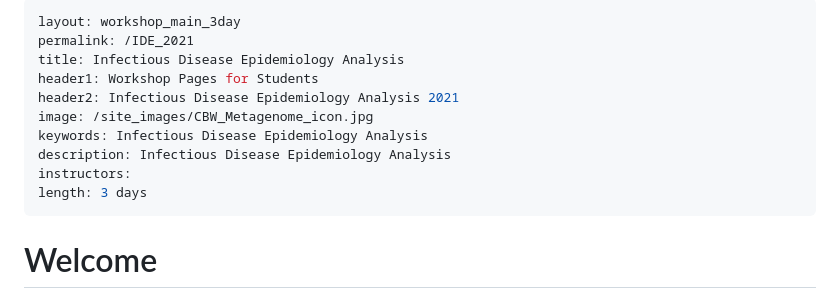
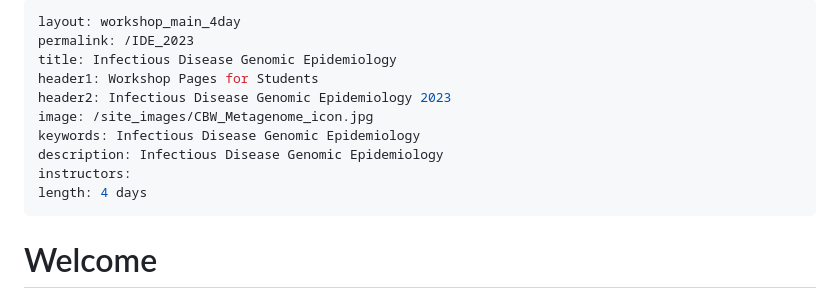
Before and after one commit to bioinformaticsdotca/IDE_2023, a Markdown page: IDE_2023.md, the part around the change. GitHub-like rendering.

```diff
--- a/IDE_2023.md
+++ b/IDE_2023.md
@@ -1,14 +1,14 @@
 ---
-layout: workshop_main_3day
-permalink: /IDE_2021
-title: Infectious Disease Epidemiology Analysis
+layout: workshop_main_4day
+permalink: /IDE_2023
+title: Infectious Disease Genomic Epidemiology
 header1: Workshop Pages for Students
-header2: Infectious Disease Epidemiology Analysis 2021
+header2: Infectious Disease Genomic Epidemiology 2023
 image: /site_images/CBW_Metagenome_icon.jpg
-keywords: Infectious Disease Epidemiology Analysis
-description: Infectious Disease Epidemiology Analysis
+keywords: Infectious Disease Genomic Epidemiology
+description: Infectious Disease Genomic Epidemiology
 instructors:
-length: 3 days
+length: 4 days
 ---
 
 # Welcome <a id="welcome"></a>
```
